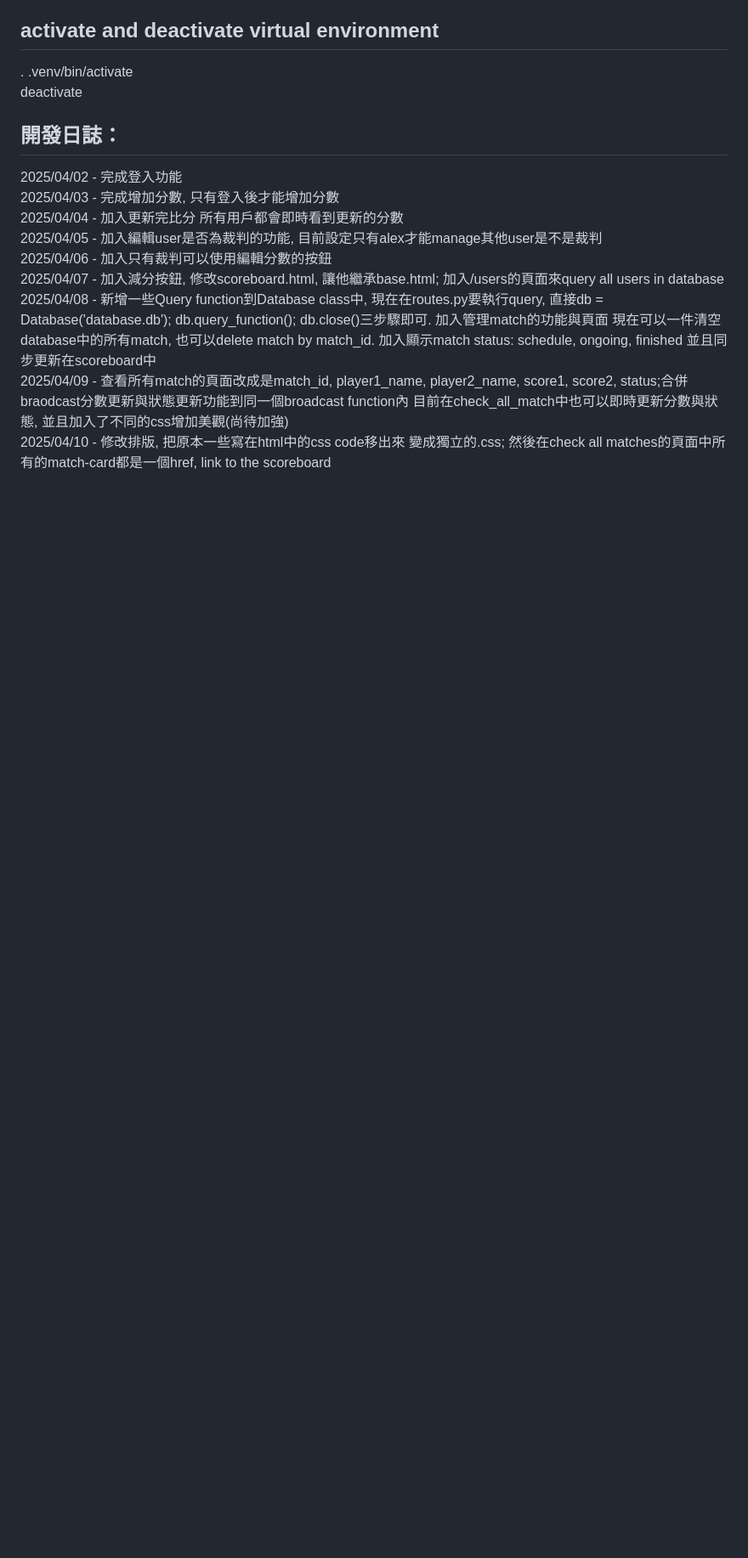
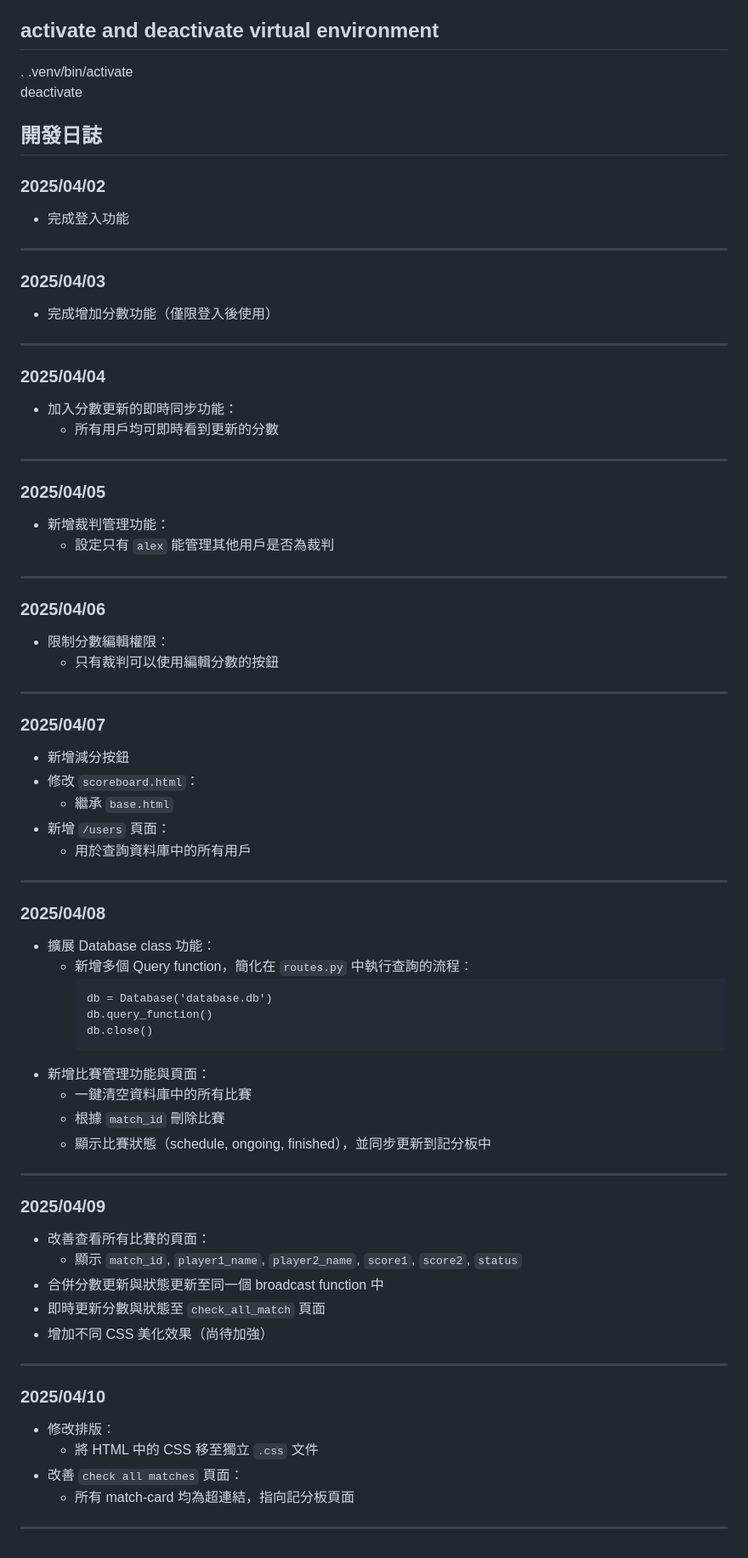
Before and after one commit to alex1792/Scoreboard, a Markdown page: README.md, the part around the change. Shown at 85% size. Drawn GitHub-style; blank space fills up the shorter version.

````diff
--- a/README.md
+++ b/README.md
@@ -66,14 +66,63 @@ users: http://127.0.0.1:5001/users
 . .venv/bin/activate
 deactivate
 
-## 開發日誌：
-2025/04/02 - 完成登入功能
-2025/04/03 - 完成增加分數, 只有登入後才能增加分數
-2025/04/04 - 加入更新完比分 所有用戶都會即時看到更新的分數
-2025/04/05 - 加入編輯user是否為裁判的功能, 目前設定只有alex才能manage其他user是不是裁判
-2025/04/06 - 加入只有裁判可以使用編輯分數的按鈕
-2025/04/07 - 加入減分按鈕, 修改scoreboard.html, 讓他繼承base.html; 加入/users的頁面來query all users in database
-2025/04/08 - 新增一些Query function到Database class中, 現在在routes.py要執行query, 直接db = Database('database.db'); db.query_function(); db.close()三步驟即可. 加入管理match的功能與頁面 現在可以一件清空database中的所有match, 也可以delete match by match_id. 加入顯示match status: schedule, ongoing, finished 並且同步更新在scoreboard中
-2025/04/09 - 查看所有match的頁面改成是match_id, player1_name, player2_name, score1, score2, status;合併braodcast分數更新與狀態更新功能到同一個broadcast function內
-目前在check_all_match中也可以即時更新分數與狀態, 並且加入了不同的css增加美觀(尚待加強)
-2025/04/10 - 修改排版, 把原本一些寫在html中的css code移出來 變成獨立的.css; 然後在check all matches的頁面中所有的match-card都是一個href, link to the scoreboard
+## 開發日誌
+### 2025/04/02
+- 完成登入功能
+---
+
+### 2025/04/03
+- 完成增加分數功能（僅限登入後使用）
+---
+
+### 2025/04/04
+- 加入分數更新的即時同步功能：
+  - 所有用戶均可即時看到更新的分數
+---
+
+### 2025/04/05
+- 新增裁判管理功能：
+  - 設定只有 `alex` 能管理其他用戶是否為裁判
+---
+
+### 2025/04/06
+- 限制分數編輯權限：
+  - 只有裁判可以使用編輯分數的按鈕
+---
+
+### 2025/04/07
+- 新增減分按鈕
+- 修改 `scoreboard.html`：
+  - 繼承 `base.html`
+- 新增 `/users` 頁面：
+  - 用於查詢資料庫中的所有用戶
+---
+
+### 2025/04/08
+- 擴展 Database class 功能：
+  - 新增多個 Query function，簡化在 `routes.py` 中執行查詢的流程：
+    ```
+    db = Database('database.db')
+    db.query_function()
+    db.close()
+    ```
+- 新增比賽管理功能與頁面：
+  - 一鍵清空資料庫中的所有比賽
+  - 根據 `match_id` 刪除比賽
+  - 顯示比賽狀態（schedule, ongoing, finished），並同步更新到記分板中
+---
+
+### 2025/04/09
+- 改善查看所有比賽的頁面：
+  - 顯示 `match_id`, `player1_name`, `player2_name`, `score1`, `score2`, `status`
+- 合併分數更新與狀態更新至同一個 broadcast function 中
+- 即時更新分數與狀態至 `check_all_match` 頁面
+- 增加不同 CSS 美化效果（尚待加強）
+---
+
+### 2025/04/10
+- 修改排版：
+  - 將 HTML 中的 CSS 移至獨立 `.css` 文件
+- 改善 `check all matches` 頁面：
+  - 所有 match-card 均為超連結，指向記分板頁面
+---
````
